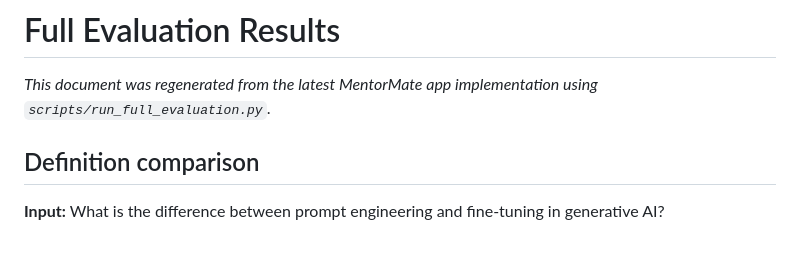
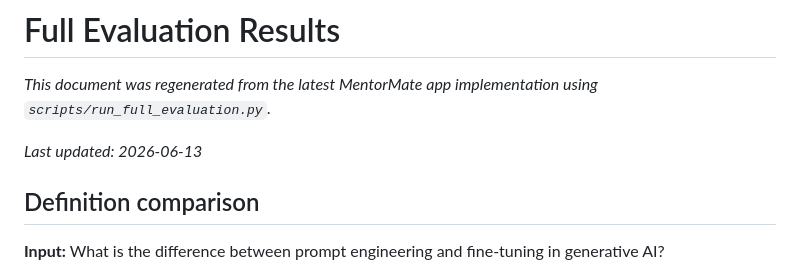
Before and after one commit to Binju-16/gen_ai_project3, a Markdown page: evaluation.md, the part around the change. GitHub-like rendering; blank space fills up the shorter version.

Commit message:
also add a small “Last updated” line to evaluation.md so future regeneration is easy to verify.

```diff
--- a/evaluation.md
+++ b/evaluation.md
@@ -1,6 +1,8 @@
 # Full Evaluation Results
 
 *This document was regenerated from the latest MentorMate app implementation using `scripts/run_full_evaluation.py`.*
+
+_Last updated: 2026-06-13_
 
 ## Definition comparison
 
```
